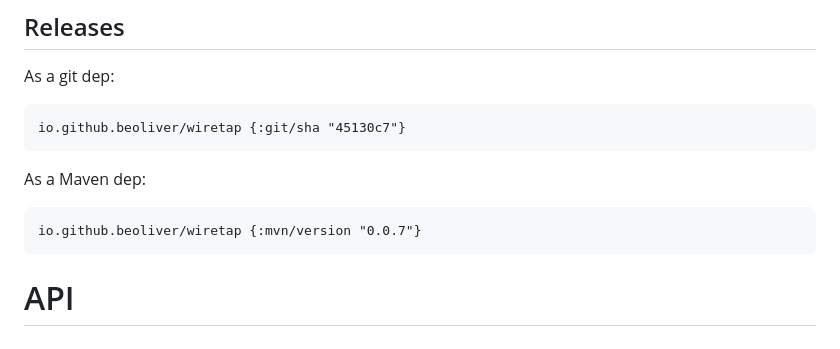
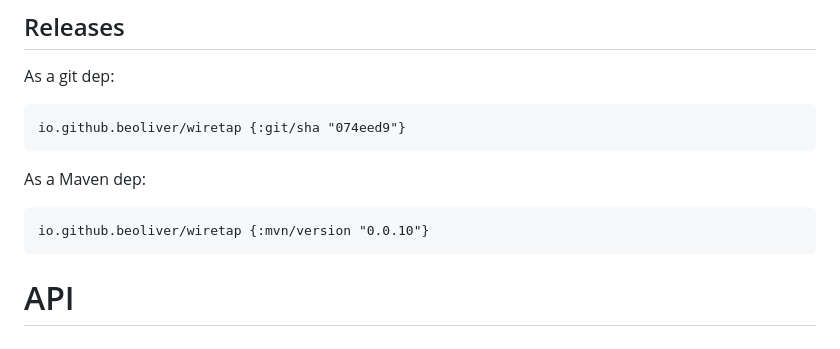
Before and after one commit to beoliver/wiretap, a Markdown page: README.md, the part around the change. Rendered like a GitHub page.

Commit message:
bump versions

````diff
--- a/README.md
+++ b/README.md
@@ -25,11 +25,11 @@ This pattern captures the _essence_ of a trace. By allowing a custom function `f
 
 As a git dep:
 ```clojure
-io.github.beoliver/wiretap {:git/sha "45130c7"}
+io.github.beoliver/wiretap {:git/sha "074eed9"}
 ```
 As a Maven dep:
 ```clojure
-io.github.beoliver/wiretap {:mvn/version "0.0.7"}
+io.github.beoliver/wiretap {:mvn/version "0.0.10"}
 ```
 
  # API
````
